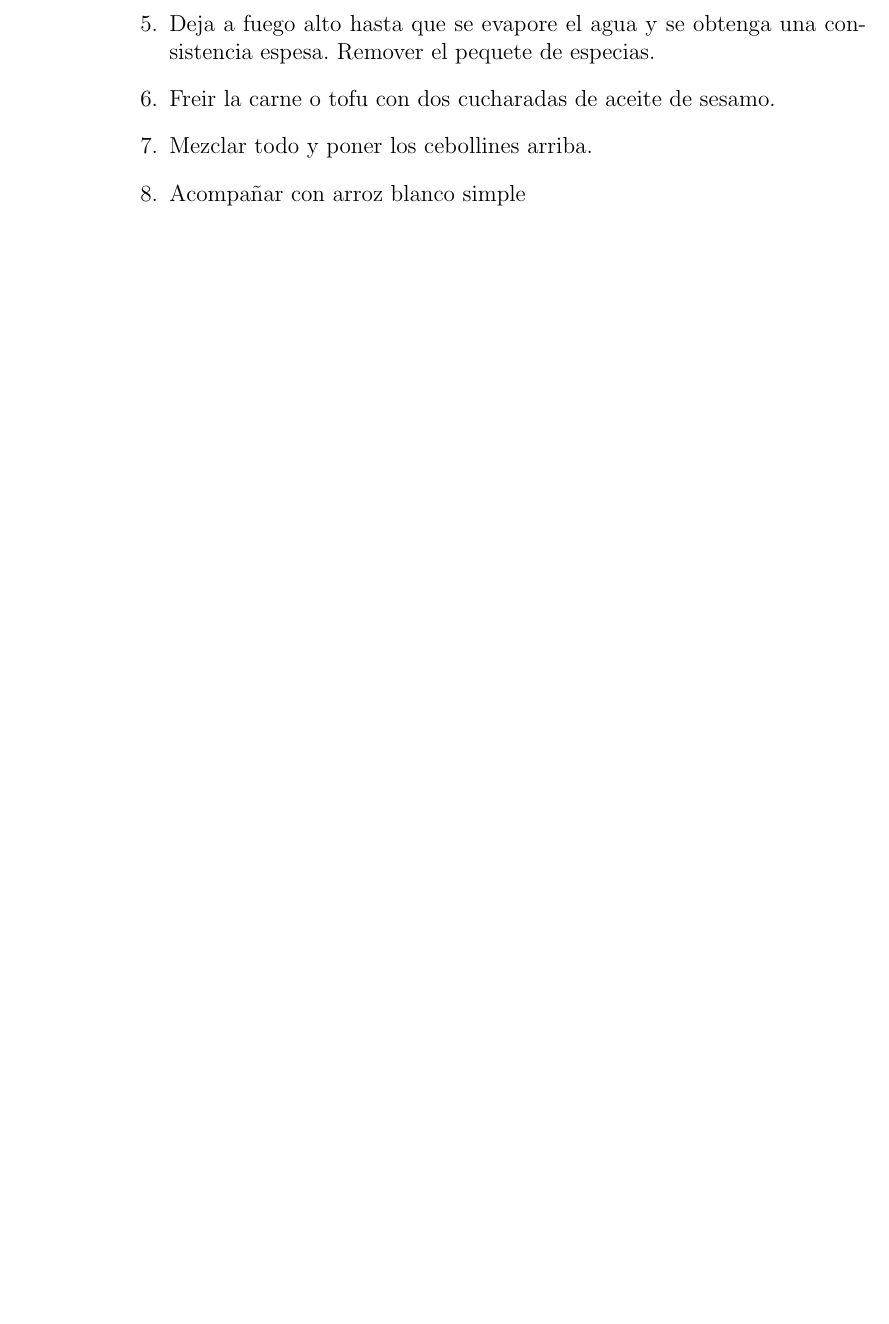
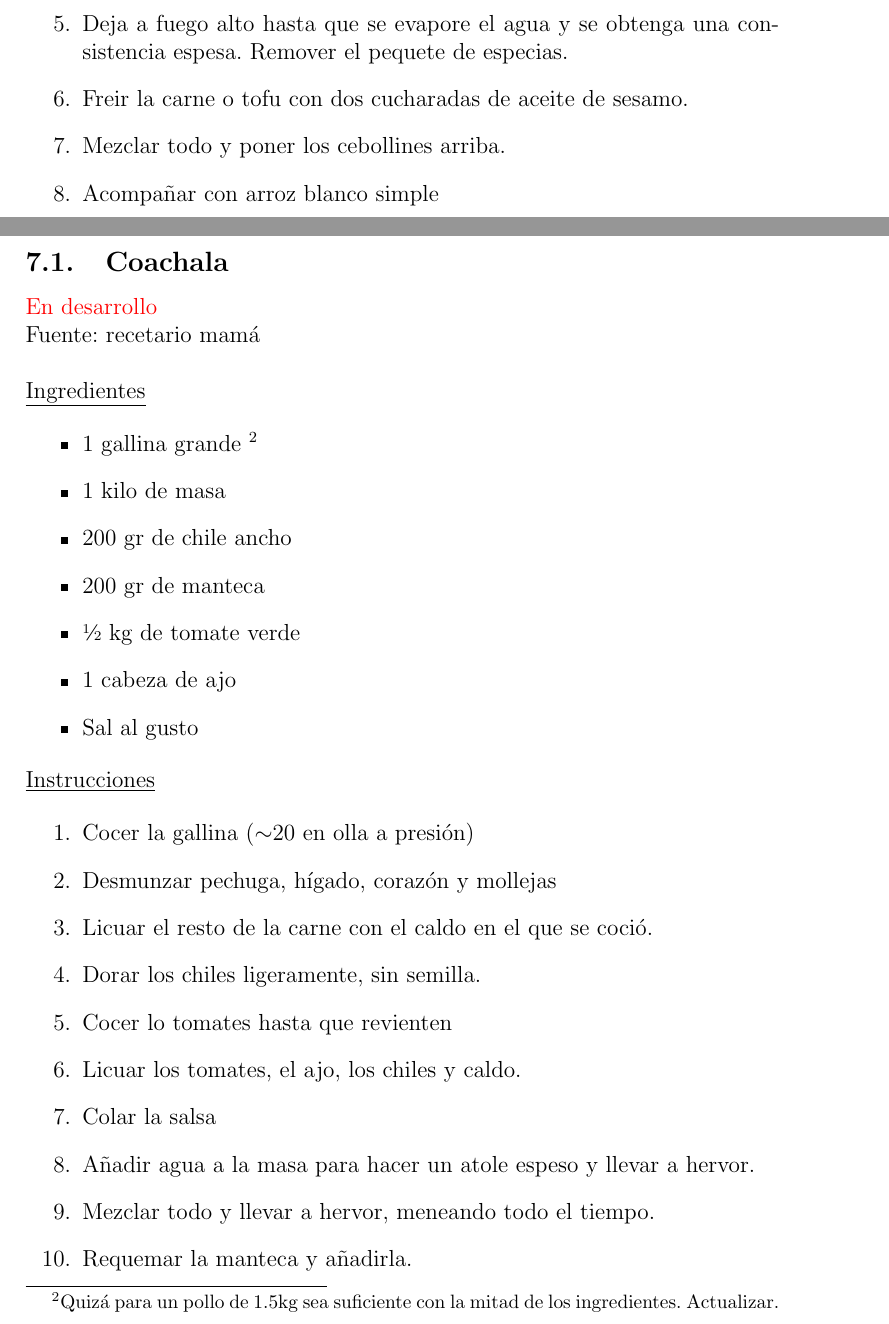
Before and after one commit to israelmcmc/Recetario, a LaTeX document (Recetario.tex, which reads recetas/coachala.tex): part of page 28 of 64 before the commit and two parts of pages 29 and 31 of 68 after it, the two joined at a grey line, cut so that both start at the same text, the shorter picture padded with empty space. Compiled offline with pdfLaTeX.

Commit message:
Coachala

```diff
--- /dev/null
+++ b/recetas/coachala.tex
@@ -0,0 +1,32 @@
+\subsection{Coachala}
+
+{\color{red} En desarrollo}
+
+Fuente: recetario mamá\\
+
+\underline{Ingredientes}
+
+\begin{itemize}
+\item 1 gallina grande \footnote{Quizá para un pollo de 1.5kg sea suficiente con la mitad de los ingredientes. Actualizar.}
+\item 1 kilo de masa
+\item 200 gr de chile ancho
+\item 200 gr de manteca
+\item \sfrac{1}{2} kg de tomate verde
+\item 1 cabeza de ajo
+\item Sal al gusto
+\end{itemize}
+
+\underline{Instrucciones}
+
+\begin{enumerate}
+\item Cocer la gallina (\Sim 20 en olla a presión)
+\item Desmunzar pechuga, hígado, corazón y mollejas
+\item Licuar el resto de la carne con el caldo en el que se coció.
+\item Dorar los chiles ligeramente, sin semilla.
+\item Cocer lo tomates hasta que revienten
+\item Licuar los tomates, el ajo, los chiles y caldo.
+\item Colar la salsa
+\item Añadir agua a la masa para hacer un atole espeso y llevar a hervor.
+\item Mezclar todo y llevar a hervor, meneando todo el tiempo.
+\item Requemar la manteca y añadirla.
+\item Añadir sal al gusto.
```
Also changed, not shown: Recetario.tex (+3 -0 lines), recetas/coachala.tex (3 more changed lines).
